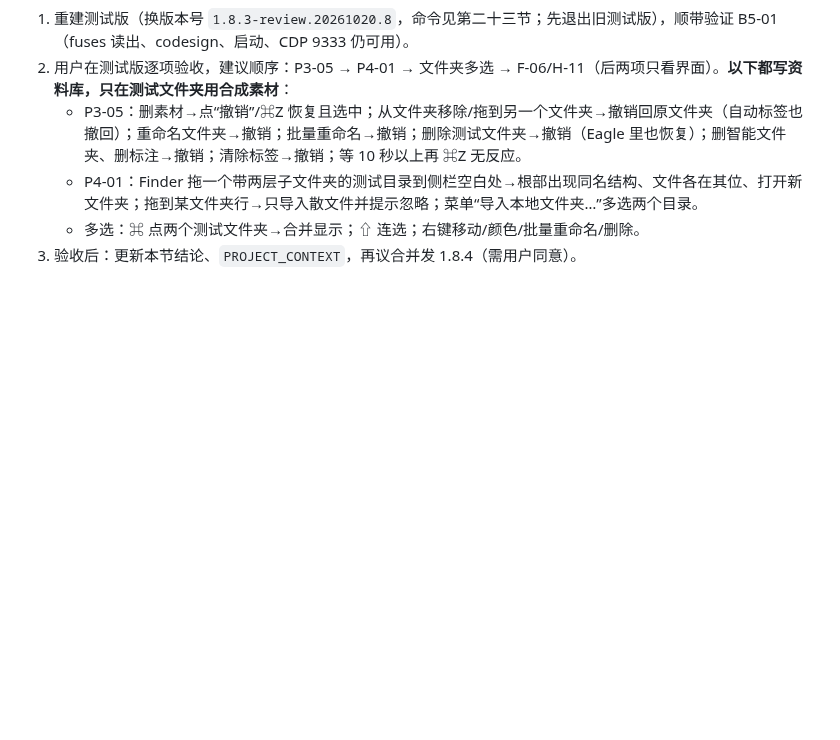
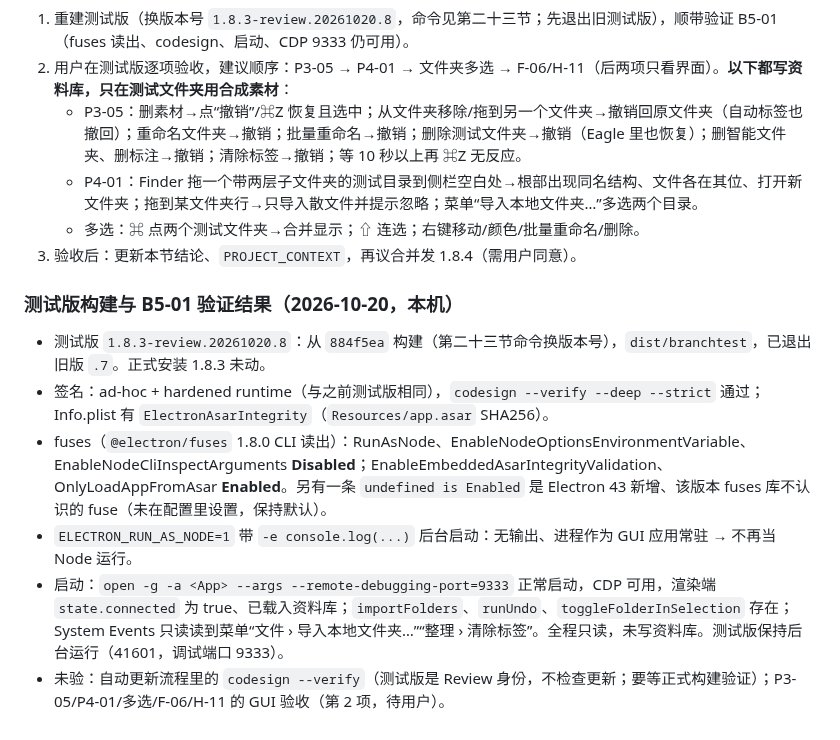
Before and after one commit to khkjdfkjhdsfakhds/eagle-multiview, a Markdown page: docs/handoff/2026-10-p0-fixes-local-handoff.md, the part around the change. Drawn GitHub-style; blank space fills up the shorter version.

Commit message:
Record the .8 test build and B5-01 fuse verification
Co-Authored-By: Claude Opus 5.5 <noreply@anthropic.com>

```diff
--- a/docs/handoff/2026-10-p0-fixes-local-handoff.md
+++ b/docs/handoff/2026-10-p0-fixes-local-handoff.md
@@ -1308,3 +1308,12 @@ Eagle HTTP API 没有删除文件夹的接口。改为用 Eagle 未公开的 `/a
    - P4-01：Finder 拖一个带两层子文件夹的测试目录到侧栏空白处→根部出现同名结构、文件各在其位、打开新文件夹；拖到某文件夹行→只导入散文件并提示忽略；菜单“导入本地文件夹…”多选两个目录。
    - 多选：⌘ 点两个测试文件夹→合并显示；⇧ 连选；右键移动/颜色/批量重命名/删除。
 3. 验收后：更新本节结论、`PROJECT_CONTEXT`，再议合并发 1.8.4（需用户同意）。
+
+### 测试版构建与 B5-01 验证结果（2026-10-20，本机）
+
+- 测试版 `1.8.3-review.20261020.8`：从 `884f5ea` 构建（第二十三节命令换版本号），`dist/branchtest`，已退出旧版 `.7`。正式安装 1.8.3 未动。
+- 签名：ad-hoc + hardened runtime（与之前测试版相同），`codesign --verify --deep --strict` 通过；Info.plist 有 `ElectronAsarIntegrity`（`Resources/app.asar` SHA256）。
+- fuses（`@electron/fuses` 1.8.0 CLI 读出）：RunAsNode、EnableNodeOptionsEnvironmentVariable、EnableNodeCliInspectArguments **Disabled**；EnableEmbeddedAsarIntegrityValidation、OnlyLoadAppFromAsar **Enabled**。另有一条 `undefined is Enabled` 是 Electron 43 新增、该版本 fuses 库不认识的 fuse（未在配置里设置，保持默认）。
+- `ELECTRON_RUN_AS_NODE=1` 带 `-e console.log(...)` 后台启动：无输出、进程作为 GUI 应用常驻 → 不再当 Node 运行。
+- 启动：`open -g -a <App> --args --remote-debugging-port=9333` 正常启动，CDP 可用，渲染端 `state.connected` 为 true、已载入资料库；`importFolders`、`runUndo`、`toggleFolderInSelection` 存在；System Events 只读读到菜单“文件 › 导入本地文件夹…”“整理 › 清除标签”。全程只读，未写资料库。测试版保持后台运行（41601，调试端口 9333）。
+- 未验：自动更新流程里的 `codesign --verify`（测试版是 Review 身份，不检查更新；要等正式构建验证）；P3-05/P4-01/多选/F-06/H-11 的 GUI 验收（第 2 项，待用户）。
```
